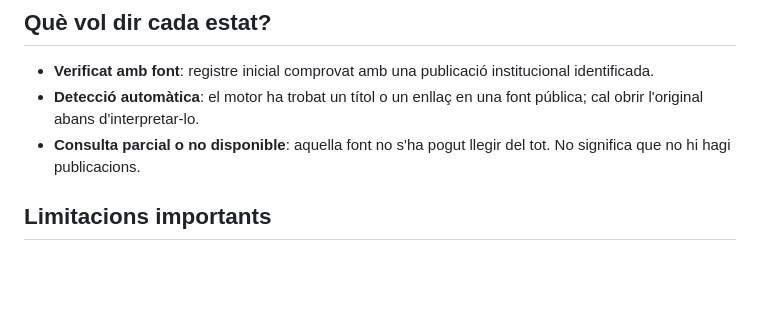
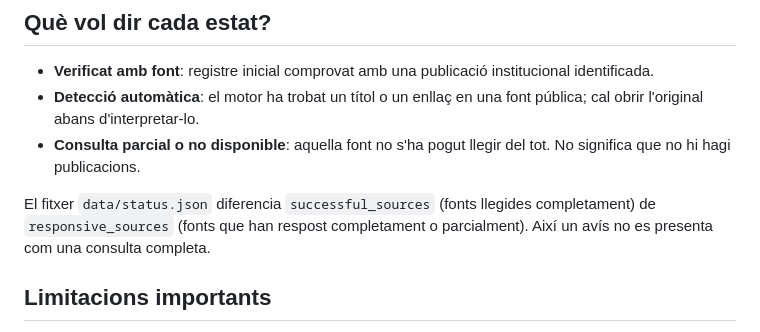
Before and after one commit to d9tj6y8zrf-jpg/pradata, a Markdown page: README.md, the part around the change. Rendered like a GitHub page; blank space fills up the shorter version.

Commit message:
Documenta els recomptes de cobertura

```diff
--- a/README.md
+++ b/README.md
@@ -123,6 +123,10 @@ publicació relacionada amb Pradell.
 - **Consulta parcial o no disponible**: aquella font no s'ha pogut llegir del
   tot. No significa que no hi hagi publicacions.
 
+El fitxer `data/status.json` diferencia `successful_sources` (fonts llegides
+completament) de `responsive_sources` (fonts que han respost completament o
+parcialment). Així un avís no es presenta com una consulta completa.
+
 ## Limitacions importants
 
 PRADATA és un inventari automatitzat, no una certificació jurídica ni una
```
